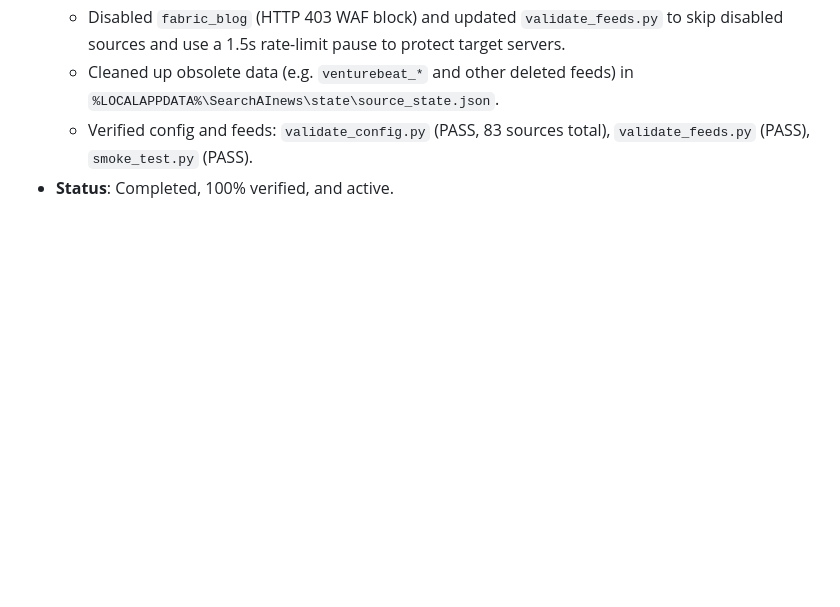
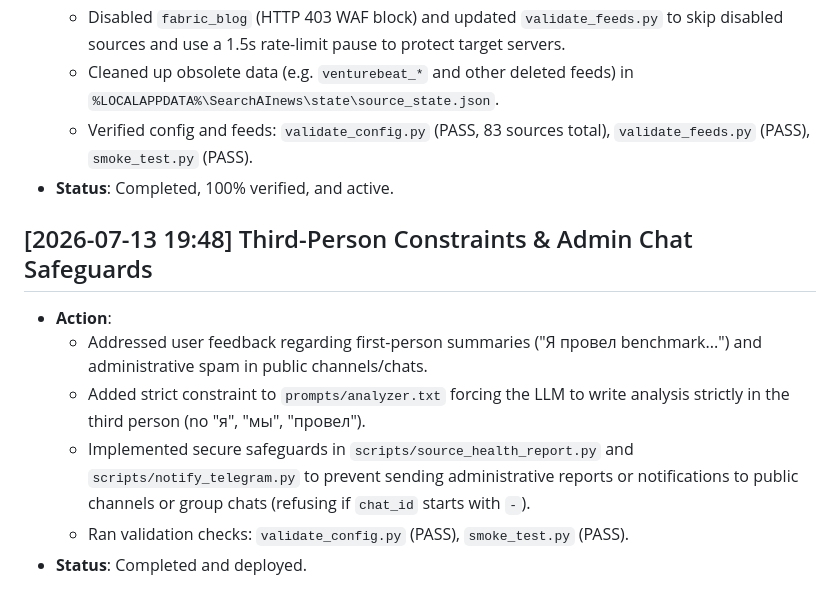
Before and after one commit to AI-Nikitka93/searchainews-bot, a Markdown page: AGENTS_HISTORY.md, the part around the change. GitHub-like rendering; blank space fills up the shorter version.

```diff
--- a/AGENTS_HISTORY.md
+++ b/AGENTS_HISTORY.md
@@ -73,3 +73,11 @@
   - Cleaned up obsolete data (e.g. `venturebeat_*` and other deleted feeds) in `%LOCALAPPDATA%\SearchAInews\state\source_state.json`.
   - Verified config and feeds: `validate_config.py` (PASS, 83 sources total), `validate_feeds.py` (PASS), `smoke_test.py` (PASS).
 - **Status**: Completed, 100% verified, and active.
+
+## [2026-07-13 19:48] Third-Person Constraints & Admin Chat Safeguards
+- **Action**:
+  - Addressed user feedback regarding first-person summaries ("Я провел benchmark...") and administrative spam in public channels/chats.
+  - Added strict constraint to `prompts/analyzer.txt` forcing the LLM to write analysis strictly in the third person (no "я", "мы", "провел").
+  - Implemented secure safeguards in `scripts/source_health_report.py` and `scripts/notify_telegram.py` to prevent sending administrative reports or notifications to public channels or group chats (refusing if `chat_id` starts with `-`).
+  - Ran validation checks: `validate_config.py` (PASS), `smoke_test.py` (PASS).
+- **Status**: Completed and deployed.
```
Also changed, not shown: docs/PROJECT_HISTORY.md (+6 -0 lines).
